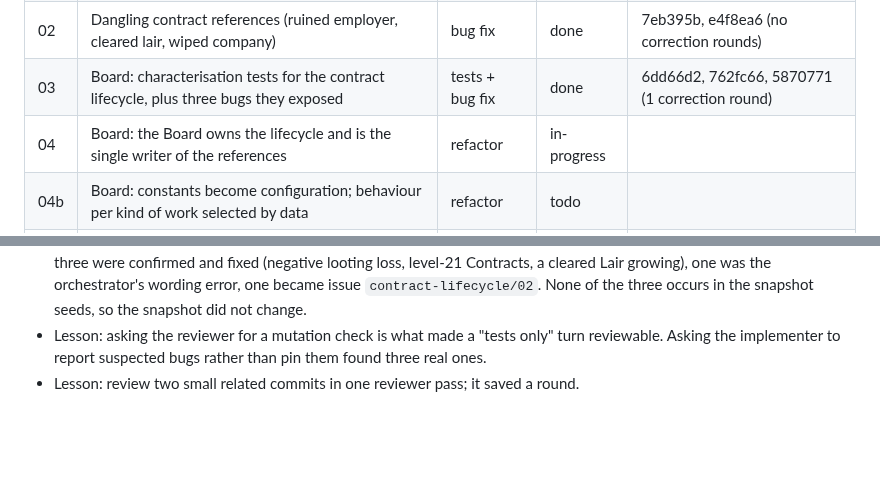
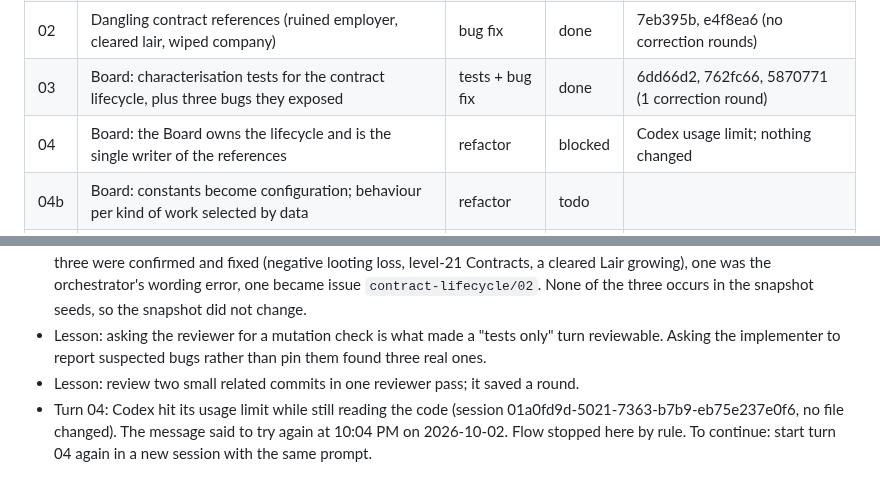
Before and after one commit to carloscasalar/d20-idle-town, a Markdown page: .scratch/architecture-flow/PLAN.md, 2 parts joined by grey strips. GitHub-like rendering; blank space fills up the shorter version.

Commit message:
docs: flow stopped at turn 04 on the Codex usage limit
Co-Authored-By: Claude Opus 5.5 <noreply@anthropic.com>

```diff
--- a/.scratch/architecture-flow/PLAN.md
+++ b/.scratch/architecture-flow/PLAN.md
@@ -10,7 +10,7 @@ Status values: `todo`, `in-progress`, `done`, `blocked`.
 | 01 | Adventurers drink potions; name the short rest | bug fix | done | 89a2062, 8d88993 (1 correction round) |
 | 02 | Dangling contract references (ruined employer, cleared lair, wiped company) | bug fix | done | 7eb395b, e4f8ea6 (no correction rounds) |
 | 03 | Board: characterisation tests for the contract lifecycle, plus three bugs they exposed | tests + bug fix | done | 6dd66d2, 762fc66, 5870771 (1 correction round) |
-| 04 | Board: the Board owns the lifecycle and is the single writer of the references | refactor | in-progress | |
+| 04 | Board: the Board owns the lifecycle and is the single writer of the references | refactor | blocked | Codex usage limit; nothing changed |
 | 04b | Board: constants become configuration; behaviour per kind of work selected by data | refactor | todo | |
 | 05 | Coin transfers: characterisation tests for every gold movement | tests | todo | |
 | 06 | Coin transfers: one module for gold movements | refactor | todo | |
@@ -33,3 +33,4 @@ Bugs found during a task get a new row inserted before the task continues.
 - Turn 03: the reviewer ran 205 mutations against the 134 new tests; 15 survived (5 real gaps, 5 single-seed ranges, 5 acceptable). One correction closed the ten that mattered. Codex reported five suspected bugs instead of pinning them; three were confirmed and fixed (negative looting loss, level-21 Contracts, a cleared Lair growing), one was the orchestrator's wording error, one became issue `contract-lifecycle/02`. None of the three occurs in the snapshot seeds, so the snapshot did not change.
 - Lesson: asking the reviewer for a mutation check is what made a "tests only" turn reviewable. Asking the implementer to report suspected bugs rather than pin them found three real ones.
 - Lesson: review two small related commits in one reviewer pass; it saved a round.
+- Turn 04: Codex hit its usage limit while still reading the code (session 01a0fd9d-5021-7363-b7b9-eb75e237e0f6, no file changed). The message said to try again at 10:04 PM on 2026-10-02. Flow stopped here by rule. To continue: start turn 04 again in a new session with the same prompt.
```
